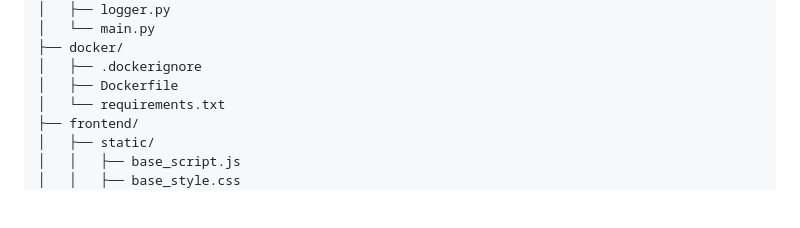
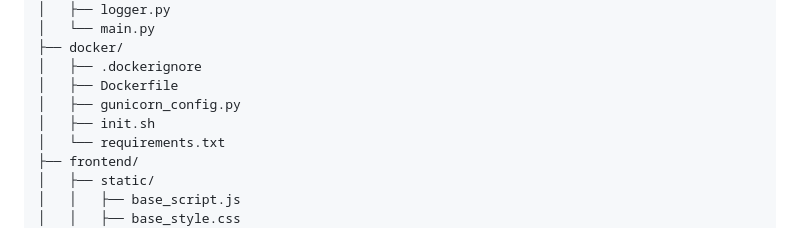
Before and after one commit to dwongdev/MediaWolf, a Markdown page: README.md, the part around the change. GitHub-like rendering; blank space fills up the shorter version.

```diff
--- a/README.md
+++ b/README.md
@@ -104,6 +104,8 @@ MediaWolf/
 ├── docker/
 │   ├── .dockerignore
 │   ├── Dockerfile
+│   ├── gunicorn_config.py
+│   ├── init.sh
 │   └── requirements.txt
 ├── frontend/
 │   ├── static/
```
